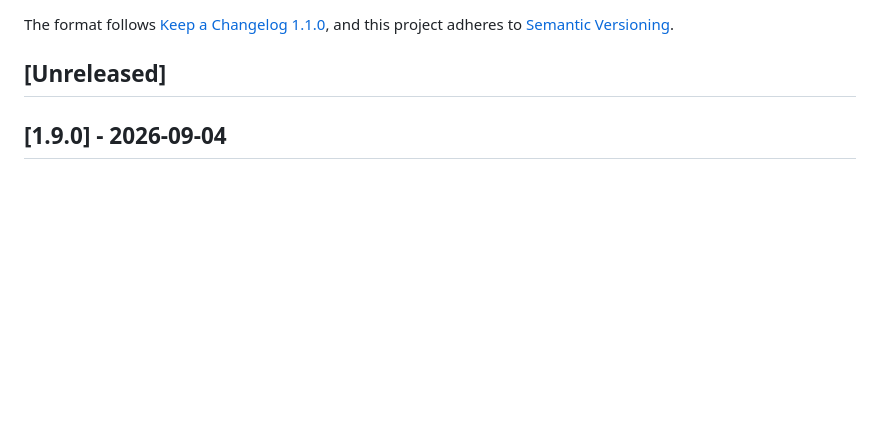
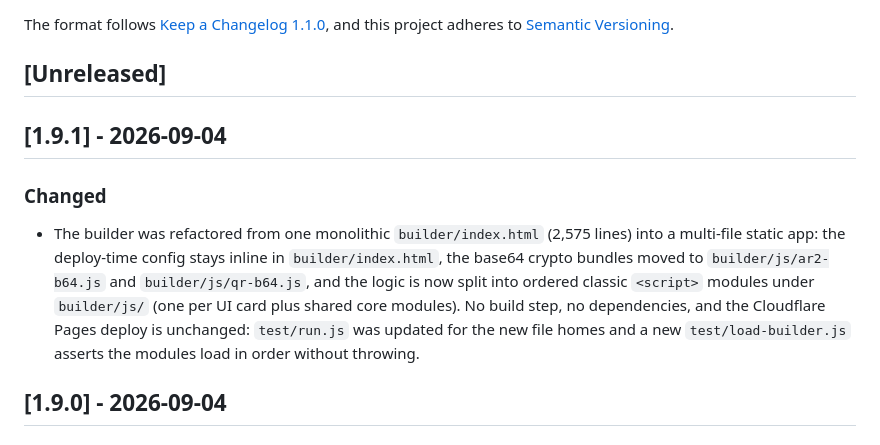
Before and after one commit to Kinsman4249/nonce-in-a-file, a Markdown page: CHANGELOG.md, the part around the change. Rendered like a GitHub page; blank space fills up the shorter version.

Commit message:
docs: release 1.9.1

```diff
--- a/CHANGELOG.md
+++ b/CHANGELOG.md
@@ -6,6 +6,19 @@ The format follows [Keep a Changelog 1.1.0](https://keepachangelog.com/en/1.1.0/
 and this project adheres to [Semantic Versioning](https://semver.org/).
 
 ## [Unreleased]
+
+## [1.9.1] - 2026-09-04
+
+### Changed
+
+- The builder was refactored from one monolithic `builder/index.html` (2,575
+  lines) into a multi-file static app: the deploy-time config stays inline in
+  `builder/index.html`, the base64 crypto bundles moved to `builder/js/ar2-b64.js`
+  and `builder/js/qr-b64.js`, and the logic is now split into ordered classic
+  `<script>` modules under `builder/js/` (one per UI card plus shared core
+  modules). No build step, no dependencies, and the Cloudflare Pages deploy is
+  unchanged: `test/run.js` was updated for the new file homes and a new
+  `test/load-builder.js` asserts the modules load in order without throwing.
 
 ## [1.9.0] - 2026-09-04
 
```
